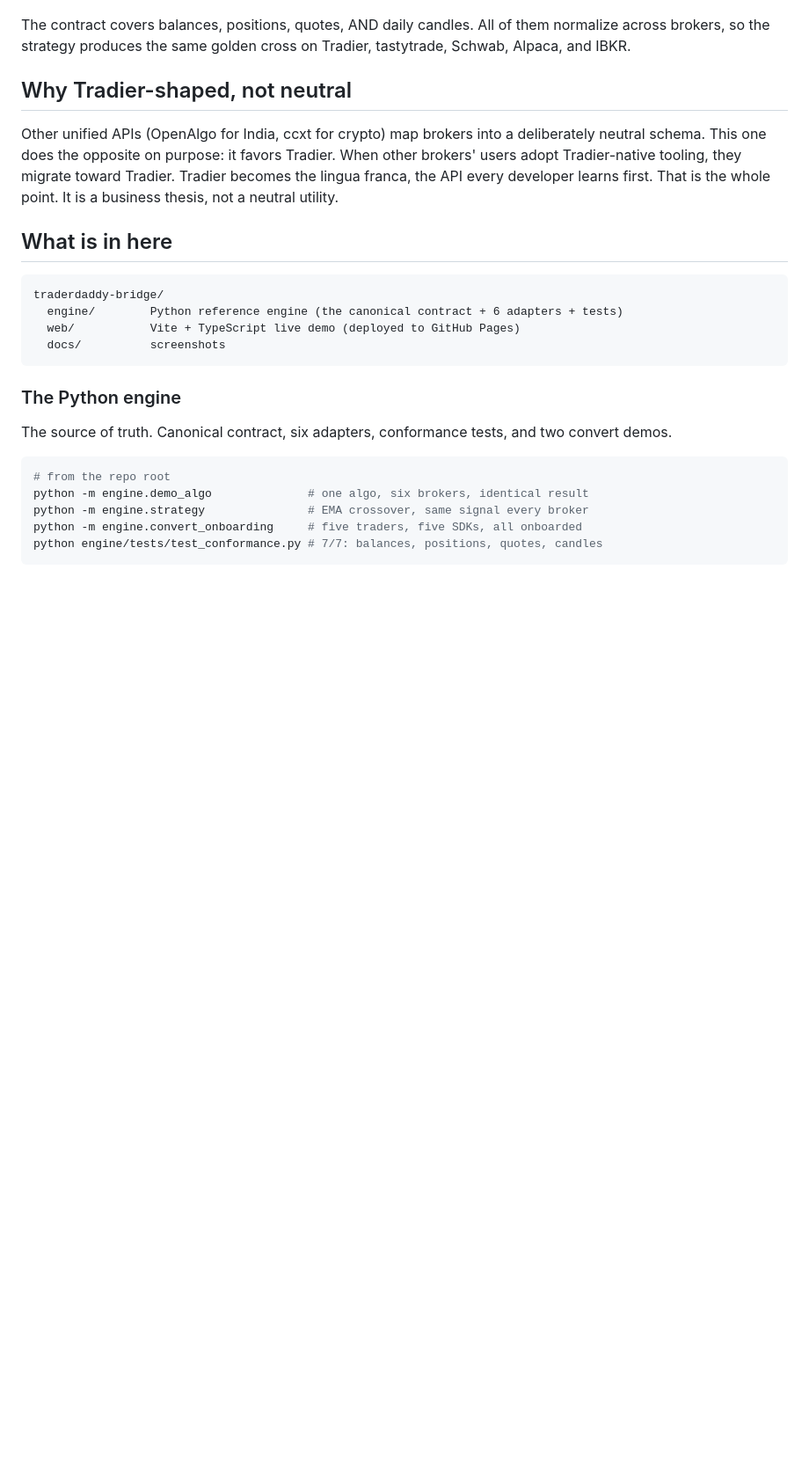
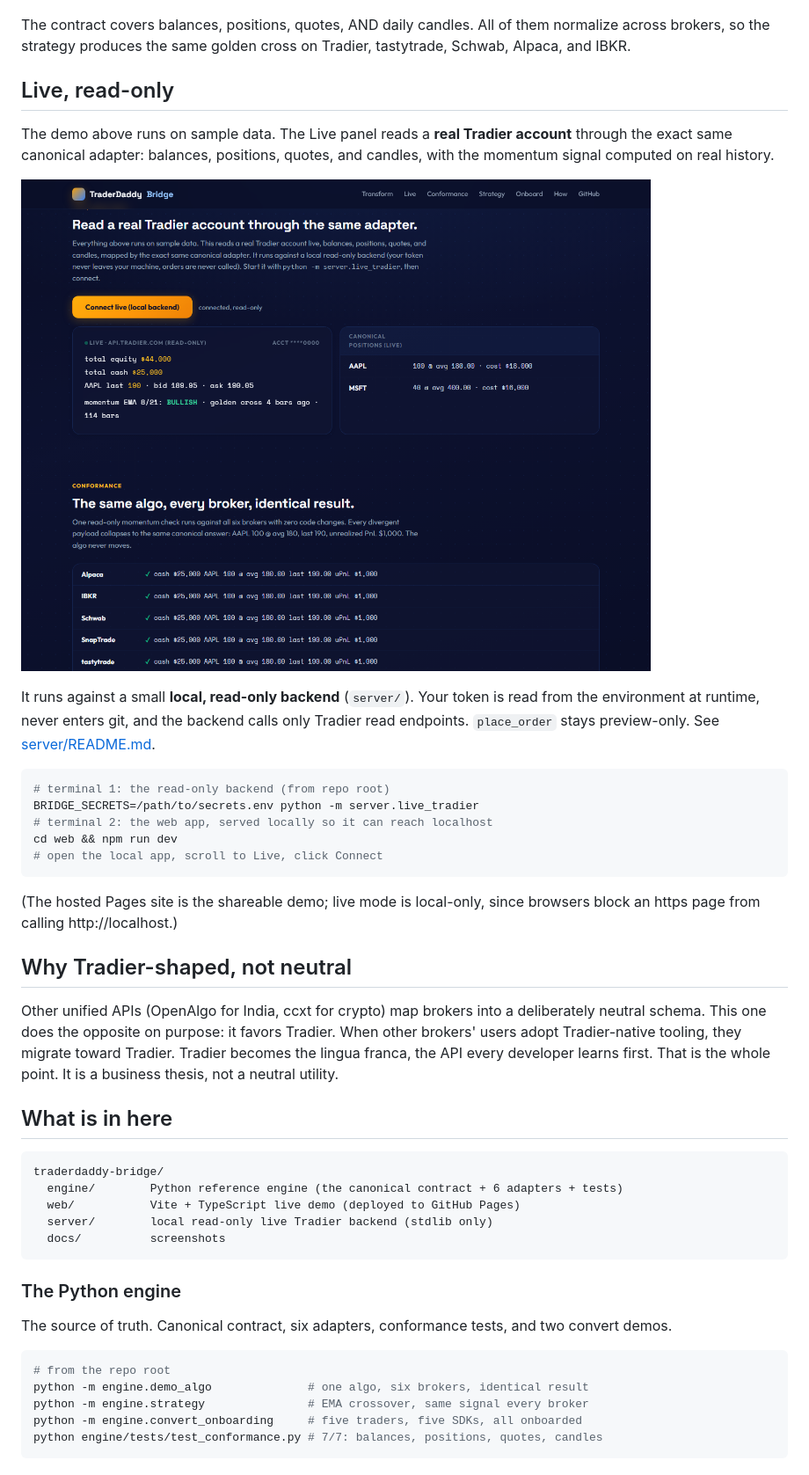
Before and after one commit to mphinance/traderdaddy-bridge, a Markdown page: README.md, the part around one of its changes. Shown at 88% size. GitHub-like rendering; pictures changed too: docs/live-read.png (added); blank space fills up the shorter version.

````diff
--- a/README.md
+++ b/README.md
@@ -31,6 +31,24 @@ An EMA 8 over EMA 21 momentum crossover. The math is Michael's mur quantlab: a P
 
 The contract covers balances, positions, quotes, AND daily candles. All of them normalize across brokers, so the strategy produces the same golden cross on Tradier, tastytrade, Schwab, Alpaca, and IBKR.
 
+## Live, read-only
+
+The demo above runs on sample data. The Live panel reads a **real Tradier account** through the exact same canonical adapter: balances, positions, quotes, and candles, with the momentum signal computed on real history.
+
+![Live read](docs/live-read.png)
+
+It runs against a small **local, read-only backend** (`server/`). Your token is read from the environment at runtime, never enters git, and the backend calls only Tradier read endpoints. `place_order` stays preview-only. See [server/README.md](server/README.md).
+
+```bash
+# terminal 1: the read-only backend (from repo root)
+BRIDGE_SECRETS=/path/to/secrets.env python -m server.live_tradier
+# terminal 2: the web app, served locally so it can reach localhost
+cd web && npm run dev
+# open the local app, scroll to Live, click Connect
+```
+
+(The hosted Pages site is the shareable demo; live mode is local-only, since browsers block an https page from calling http://localhost.)
+
 ## Why Tradier-shaped, not neutral
 
 Other unified APIs (OpenAlgo for India, ccxt for crypto) map brokers into a deliberately neutral schema. This one does the opposite on purpose: it favors Tradier. When other brokers' users adopt Tradier-native tooling, they migrate toward Tradier. Tradier becomes the lingua franca, the API every developer learns first. That is the whole point. It is a business thesis, not a neutral utility.
@@ -41,6 +59,7 @@ Other unified APIs (OpenAlgo for India, ccxt for crypto) map brokers into a deli
 traderdaddy-bridge/
   engine/        Python reference engine (the canonical contract + 6 adapters + tests)
   web/           Vite + TypeScript live demo (deployed to GitHub Pages)
+  server/        local read-only live Tradier backend (stdlib only)
   docs/          screenshots
 ```
 
````
Also changed, not shown: other parts of README.md (+1 -1 lines), server/README.md (added, +54 -0 lines), 3 other files.
